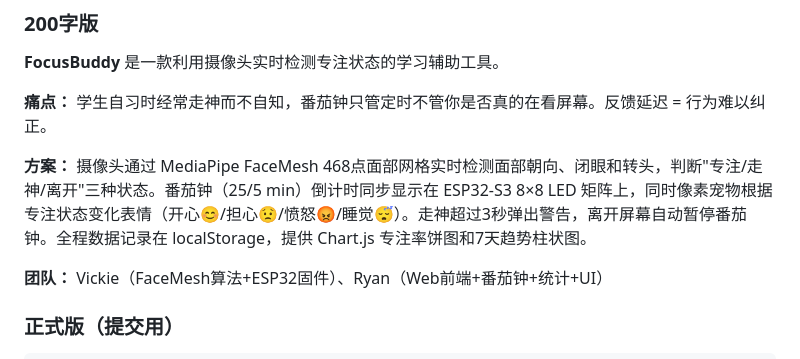
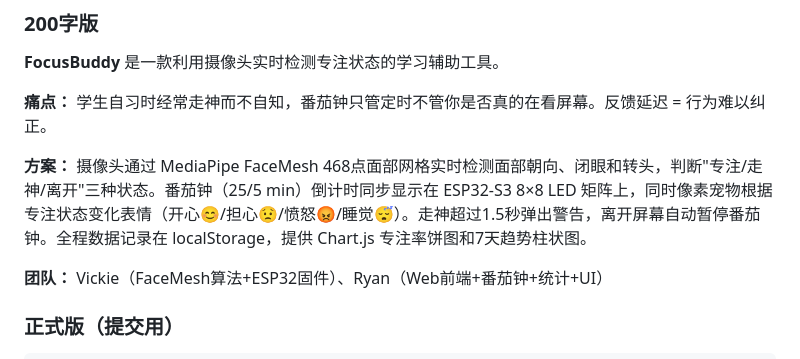
Before and after one commit to Sapnap67/FocusBuddy, a Markdown page: docs/项目简介（多）.md, the part around the change. GitHub-like rendering.

Commit message:
fix: 走神阈值统一为1.5秒（文档对齐代码）

```diff
--- a/docs/项目简介（多）.md
+++ b/docs/项目简介（多）.md
@@ -22,7 +22,7 @@
 
 **痛点：** 学生自习时经常走神而不自知，番茄钟只管定时不管你是否真的在看屏幕。反馈延迟 = 行为难以纠正。
 
-**方案：** 摄像头通过 MediaPipe FaceMesh 468点面部网格实时检测面部朝向、闭眼和转头，判断"专注/走神/离开"三种状态。番茄钟（25/5 min）倒计时同步显示在 ESP32-S3 8×8 LED 矩阵上，同时像素宠物根据专注状态变化表情（开心😊/担心😟/愤怒😡/睡觉😴）。走神超过3秒弹出警告，离开屏幕自动暂停番茄钟。全程数据记录在 localStorage，提供 Chart.js 专注率饼图和7天趋势柱状图。
+**方案：** 摄像头通过 MediaPipe FaceMesh 468点面部网格实时检测面部朝向、闭眼和转头，判断"专注/走神/离开"三种状态。番茄钟（25/5 min）倒计时同步显示在 ESP32-S3 8×8 LED 矩阵上，同时像素宠物根据专注状态变化表情（开心😊/担心😟/愤怒😡/睡觉😴）。走神超过1.5秒弹出警告，离开屏幕自动暂停番茄钟。全程数据记录在 localStorage，提供 Chart.js 专注率饼图和7天趋势柱状图。
 
 **团队：** Vickie（FaceMesh算法+ESP32固件）、Ryan（Web前端+番茄钟+统计+UI）
 
```
